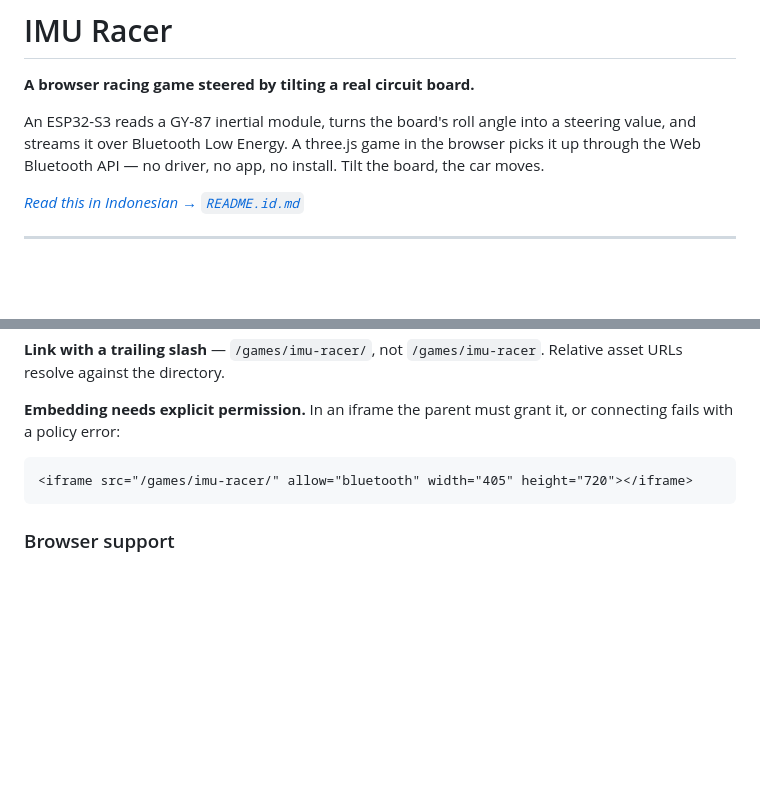
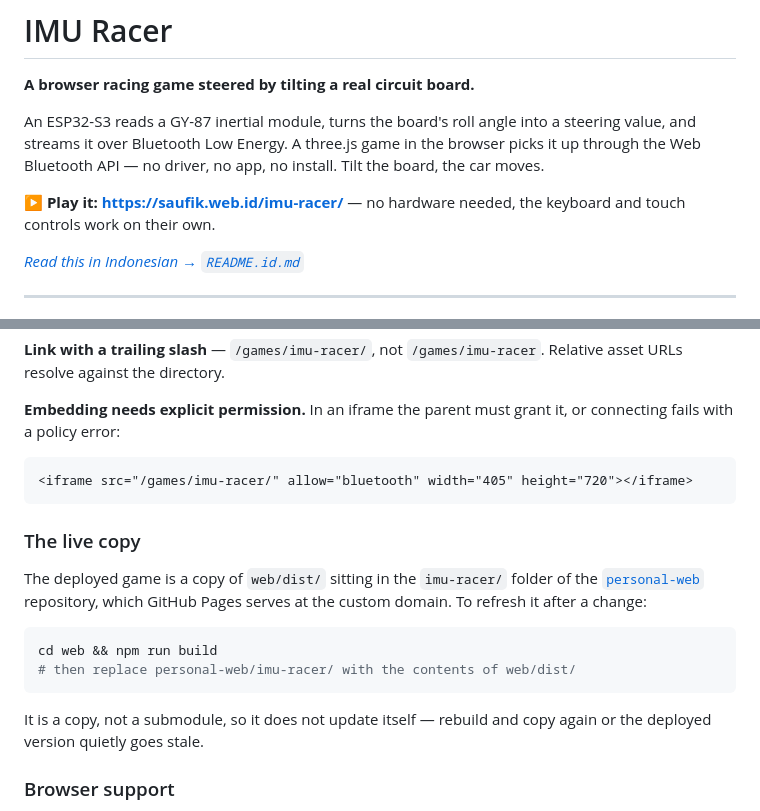
Before and after one commit to saufik-ramadhan/imu-racer, a Markdown page: README.md, 2 parts joined by grey strips. Drawn GitHub-style; blank space fills up the shorter version.

````diff
--- a/README.md
+++ b/README.md
@@ -6,6 +6,9 @@ An ESP32-S3 reads a GY-87 inertial module, turns the board's roll angle into a
 steering value, and streams it over Bluetooth Low Energy. A three.js game in the
 browser picks it up through the Web Bluetooth API — no driver, no app, no
 install. Tilt the board, the car moves.
+
+**▶ Play it: https://saufik.web.id/imu-racer/** — no hardware needed, the
+keyboard and touch controls work on their own.
 
 *[Read this in Indonesian → `README.id.md`](README.id.md)*
 
@@ -217,6 +220,21 @@ or connecting fails with a policy error:
 <iframe src="/games/imu-racer/" allow="bluetooth" width="405" height="720"></iframe>
 ```
 
+### The live copy
+
+The deployed game is a copy of `web/dist/` sitting in the `imu-racer/` folder of
+the [`personal-web`](https://github.com/saufik-ramadhan/personal-web)
+repository, which GitHub Pages serves at the custom domain. To refresh it after
+a change:
+
+```bash
+cd web && npm run build
+# then replace personal-web/imu-racer/ with the contents of web/dist/
+```
+
+It is a copy, not a submodule, so it does not update itself — rebuild and copy
+again or the deployed version quietly goes stale.
+
 ### Browser support
 
 Chrome, Edge and Opera on desktop and Android. Not Firefox, not Safari, not any
````
Also changed, not shown: README.id.md (+18 -0 lines).
